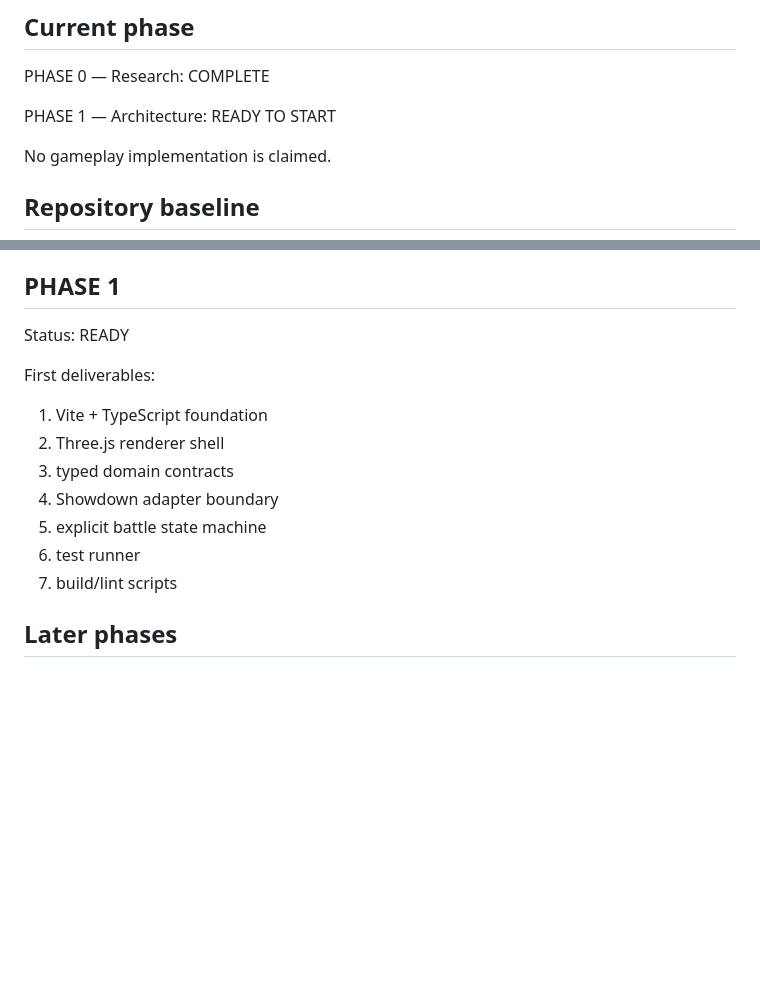
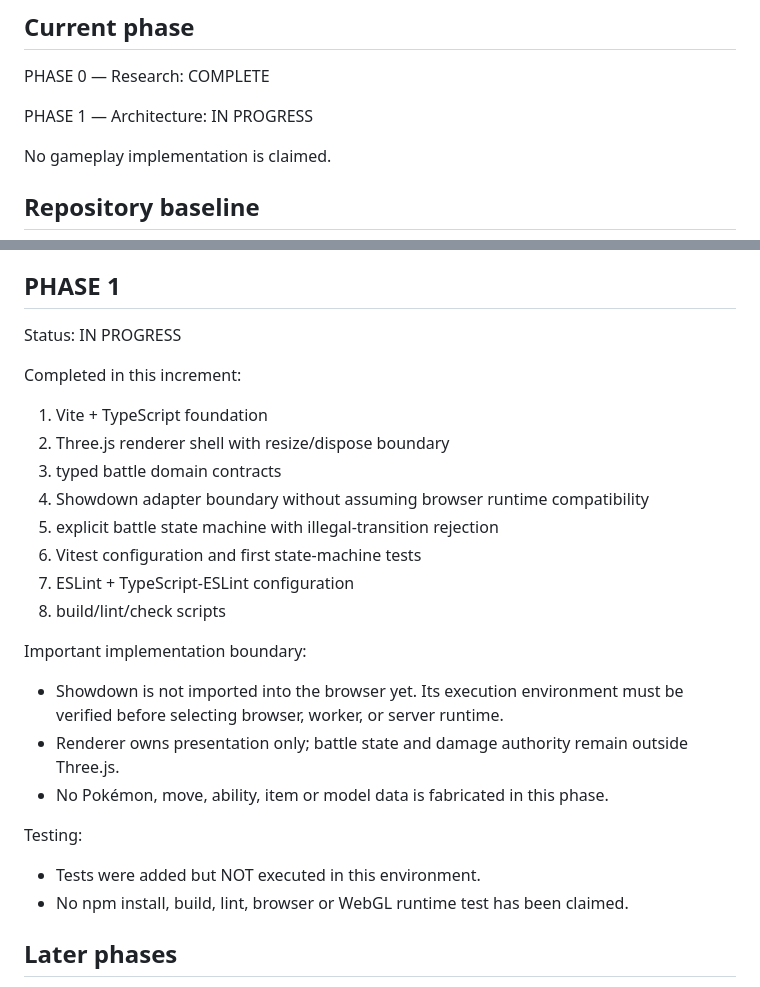
Before and after one commit to xxxdgonb/pokemon-3d-battle-web, a Markdown page: PROJECT_STATUS.md, 2 parts joined by grey strips. Drawn GitHub-style; blank space fills up the shorter version.

Commit message:
phase1: record architecture foundation

```diff
--- a/PROJECT_STATUS.md
+++ b/PROJECT_STATUS.md
@@ -4,7 +4,7 @@
 
 PHASE 0 — Research: COMPLETE
 
-PHASE 1 — Architecture: READY TO START
+PHASE 1 — Architecture: IN PROGRESS
 
 No gameplay implementation is claimed.
 
@@ -43,16 +43,26 @@ This is a foundation-from-zero project.
 
 ## PHASE 1
 
-Status: READY
+Status: IN PROGRESS
 
-First deliverables:
+Completed in this increment:
 1. Vite + TypeScript foundation
-2. Three.js renderer shell
-3. typed domain contracts
-4. Showdown adapter boundary
-5. explicit battle state machine
-6. test runner
-7. build/lint scripts
+2. Three.js renderer shell with resize/dispose boundary
+3. typed battle domain contracts
+4. Showdown adapter boundary without assuming browser runtime compatibility
+5. explicit battle state machine with illegal-transition rejection
+6. Vitest configuration and first state-machine tests
+7. ESLint + TypeScript-ESLint configuration
+8. build/lint/check scripts
+
+Important implementation boundary:
+- Showdown is not imported into the browser yet. Its execution environment must be verified before selecting browser, worker, or server runtime.
+- Renderer owns presentation only; battle state and damage authority remain outside Three.js.
+- No Pokémon, move, ability, item or model data is fabricated in this phase.
+
+Testing:
+- Tests were added but NOT executed in this environment.
+- No npm install, build, lint, browser or WebGL runtime test has been claimed.
 
 ## Later phases
 
```
